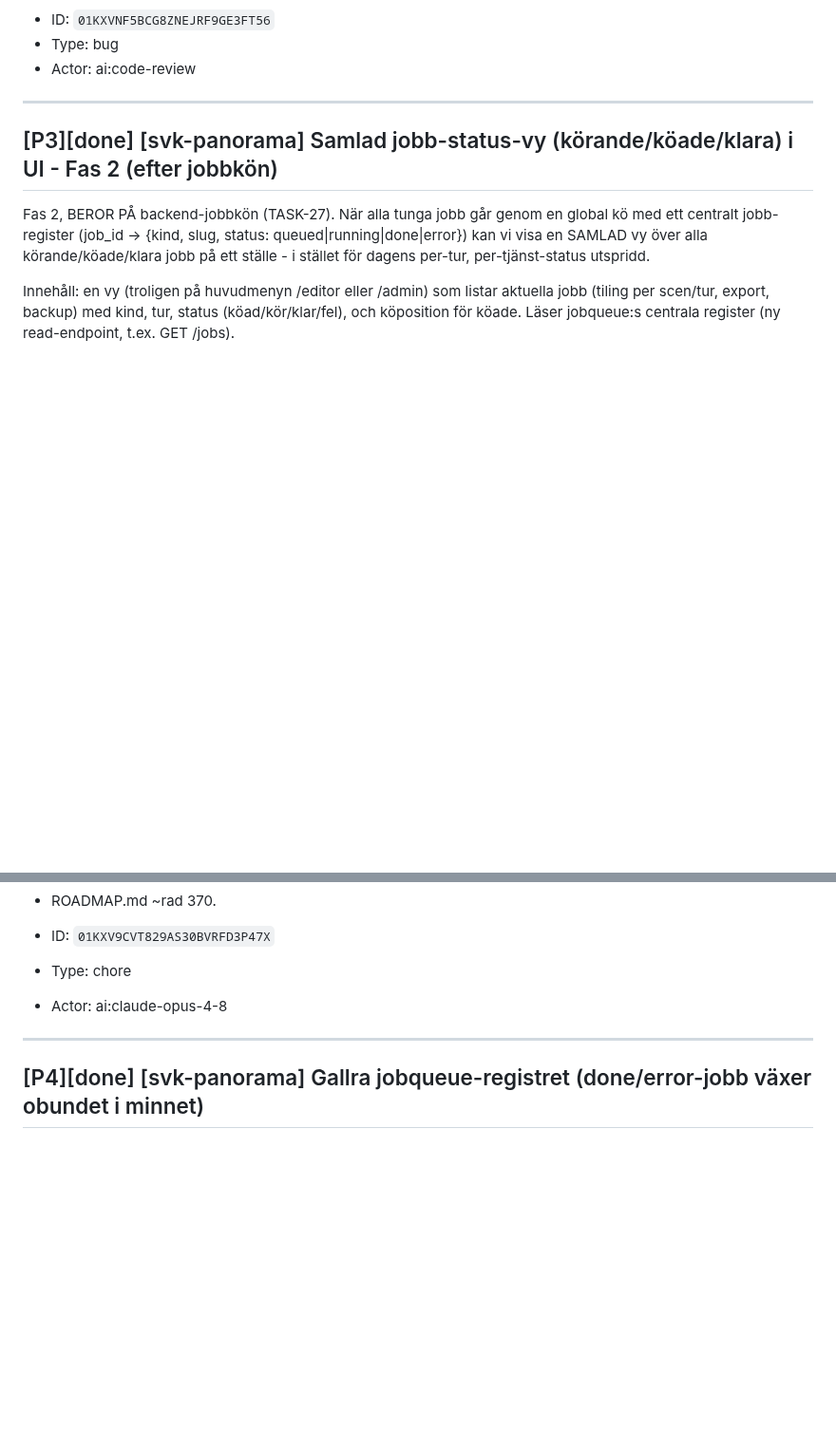
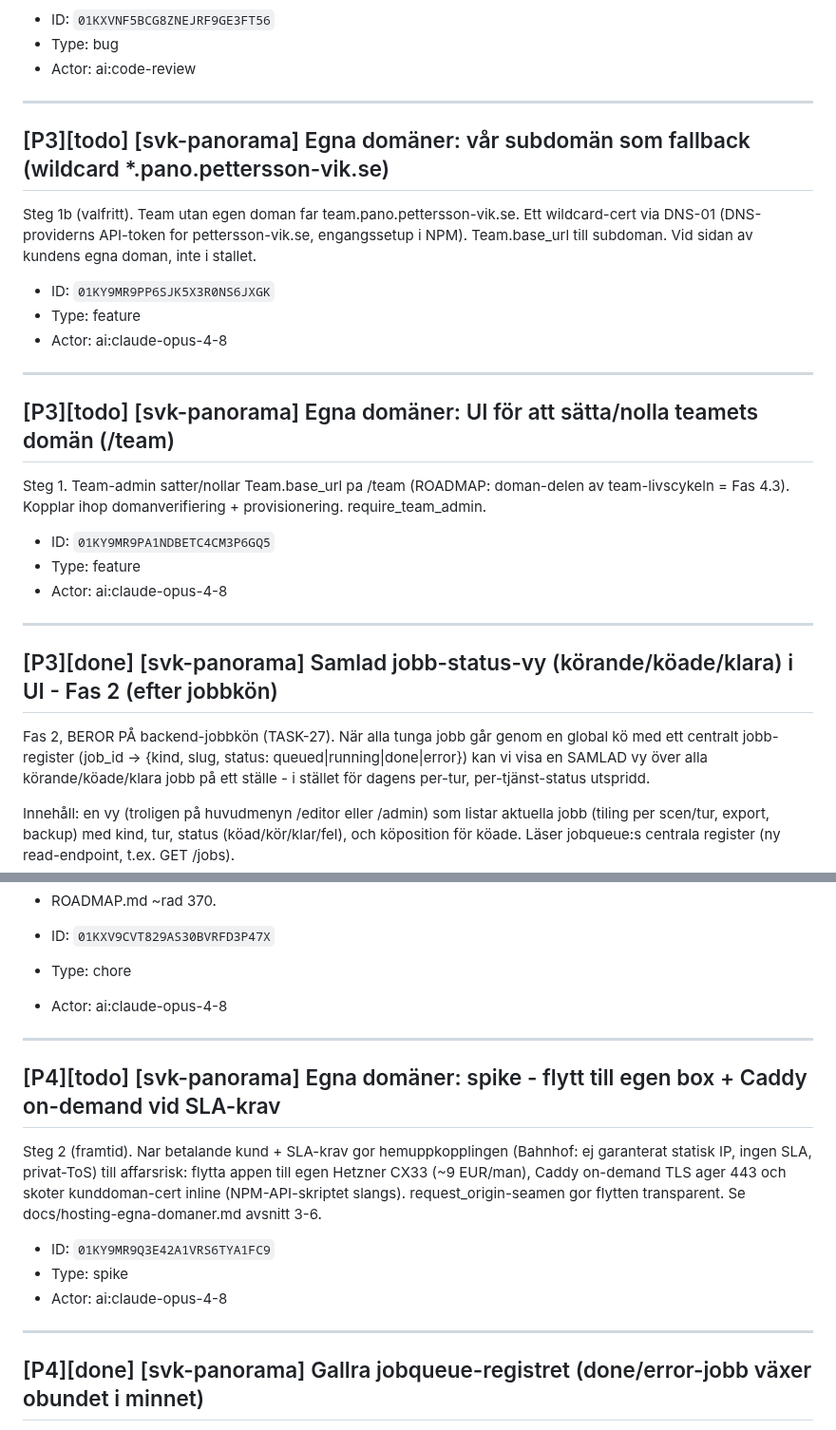
Before and after one commit to Armandur/svk-panorama, a Markdown page: backlog.md, 2 parts joined by grey strips. Shown at 95% size. Drawn GitHub-style; blank space fills up the shorter version.

```diff
--- a/backlog.md
+++ b/backlog.md
@@ -57,6 +117,26 @@ plan.js saveMap() (och scene.js save()/tour-preview.js save()) fryser payloaden
 - ID: `01KXVNF5BCG8ZNEJRF9GE3FT56`
 - Type: bug
 - Actor: ai:code-review
+
+---
+
+## [P3][todo] [svk-panorama] Egna domäner: vår subdomän som fallback (wildcard *.pano.pettersson-vik.se)
+
+Steg 1b (valfritt). Team utan egen doman far team.pano.pettersson-vik.se. Ett wildcard-cert via DNS-01 (DNS-providerns API-token for pettersson-vik.se, engangssetup i NPM). Team.base_url till subdoman. Vid sidan av kundens egna doman, inte i stallet.
+
+- ID: `01KY9MR9PP6SJK5X3R0NS6JXGK`
+- Type: feature
+- Actor: ai:claude-opus-4-8
+
+---
+
+## [P3][todo] [svk-panorama] Egna domäner: UI för att sätta/nolla teamets domän (/team)
+
+Steg 1. Team-admin satter/nollar Team.base_url pa /team (ROADMAP: doman-delen av team-livscykeln = Fas 4.3). Kopplar ihop domanverifiering + provisionering. require_team_admin.
+
+- ID: `01KY9MR9PA1NDBETC4CM3P6GQ5`
+- Type: feature
+- Actor: ai:claude-opus-4-8
 
 ---
 
@@ -389,6 +469,16 @@ De 12 importerade legacy-turernas cross-tour-hotspots (`type:scene` + `URL`, ing
 
 ---
 
+## [P4][todo] [svk-panorama] Egna domäner: spike - flytt till egen box + Caddy on-demand vid SLA-krav
+
+Steg 2 (framtid). Nar betalande kund + SLA-krav gor hemuppkopplingen (Bahnhof: ej garanterat statisk IP, ingen SLA, privat-ToS) till affarsrisk: flytta appen till egen Hetzner CX33 (~9 EUR/man), Caddy on-demand TLS ager 443 och skoter kunddoman-cert inline (NPM-API-skriptet slangs). request_origin-seamen gor flytten transparent. Se docs/hosting-egna-domaner.md avsnitt 3-6.
+
+- ID: `01KY9MR9Q3E42A1VRS6TYA1FC9`
+- Type: spike
+- Actor: ai:claude-opus-4-8
+
+---
+
 ## [P4][done] [svk-panorama] Gallra jobqueue-registret (done/error-jobb växer obundet i minnet)
 
 Funnen under TASK-376. jobqueue._registry (app/services/jobqueue.py) tar ALDRIG bort done/error-poster - det växer obundet för processens livstid (varje scen-tiling-jobb, export, backup, någonsin). /admin/jobs-vyn visar bara senaste ~20 klara klient-side, men underliggande dict behåller allt i minnet -> långsam minnesläcka på en långkörande instans.
```
Also changed, not shown: other parts of backlog.md (+60 -0 lines).
